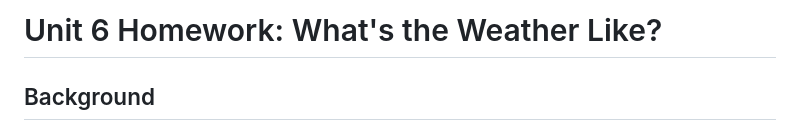
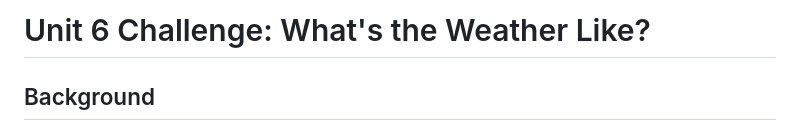
Before and after one commit to beewallace4/SMU_Challenges, a Markdown page: Ch6_Python-APIs/Instructions/README.md, the part around the change. GitHub-like rendering.

```diff
--- a/Ch6_Python-APIs/Instructions/README.md
+++ b/Ch6_Python-APIs/Instructions/README.md
@@ -1,4 +1,4 @@
-# Unit 6 Homework: What's the Weather Like?
+# Unit 6 Challenge: What's the Weather Like?
 
 ## Background
 
```
